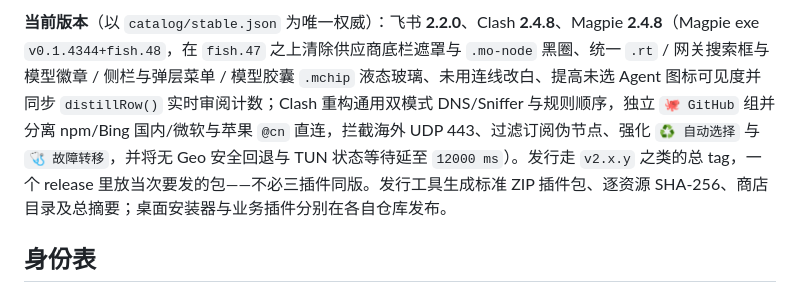
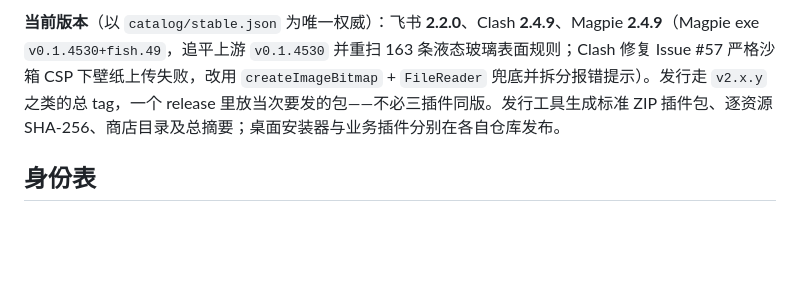
Before and after one commit to Fish-under-sea/FISH-DOCK-Plugins, a Markdown page: docs/maintainers/README.md, the part around one of its changes. GitHub-like rendering; blank space fills up the shorter version.

Commit message:
docs(release): 新增 2.4.9 发行说明与文档同步

```diff
--- a/docs/maintainers/README.md
+++ b/docs/maintainers/README.md
@@ -4,5 +4,5 @@
 
-**当前版本**（以 `catalog/stable.json` 为唯一权威）：飞书 **2.2.0**、Clash **2.4.8**、Magpie **2.4.8**（Magpie exe `v0.1.4344+fish.48`，在 `fish.47` 之上清除供应商底栏遮罩与 `.mo-node` 黑圈、统一 `.rt` / 网关搜索框与模型徽章 / 侧栏与弹层菜单 / 模型胶囊 `.mchip` 液态玻璃、未用连线改白、提高未选 Agent 图标可见度并同步 `distillRow()` 实时审阅计数；Clash 重构通用双模式 DNS/Sniffer 与规则顺序，独立 `🐙 GitHub` 组并分离 npm/Bing 国内/微软与苹果 `@cn` 直连，拦截海外 UDP 443、过滤订阅伪节点、强化 `♻️ 自动选择` 与 `🩺 故障转移`，并将无 Geo 安全回退与 TUN 状态等待延至 `12000 ms`）。发行走 `v2.x.y` 之类的总 tag，一个 release 里放当次要发的包——不必三插件同版。发行工具生成标准 ZIP 插件包、逐资源 SHA-256、商店目录及总摘要；桌面安装器与业务插件分别在各自仓库发布。
+**当前版本**（以 `catalog/stable.json` 为唯一权威）：飞书 **2.2.0**、Clash **2.4.9**、Magpie **2.4.9**（Magpie exe `v0.1.4530+fish.49`，追平上游 `v0.1.4530` 并重扫 163 条液态玻璃表面规则；Clash 修复 Issue #57 严格沙箱 CSP 下壁纸上传失败，改用 `createImageBitmap` + `FileReader` 兜底并拆分报错提示）。发行走 `v2.x.y` 之类的总 tag，一个 release 里放当次要发的包——不必三插件同版。发行工具生成标准 ZIP 插件包、逐资源 SHA-256、商店目录及总摘要；桌面安装器与业务插件分别在各自仓库发布。
 
 ## 身份表
 
```
Also changed, not shown: other parts of docs/maintainers/README.md (+1 -1 lines), README.md (+16 -15 lines), docs/developers/README.md (+1 -1 lines), docs/releases/2.4.9.md (added, +35 -0 lines), assets/readme/config-stat-version-zh-dark.png, assets/readme/config-stat-version-zh-light.png, 1 other file.
